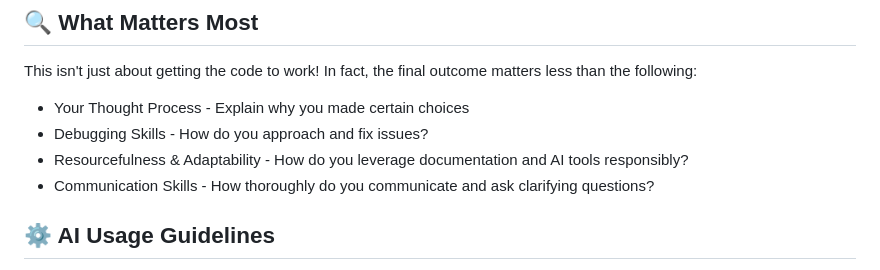
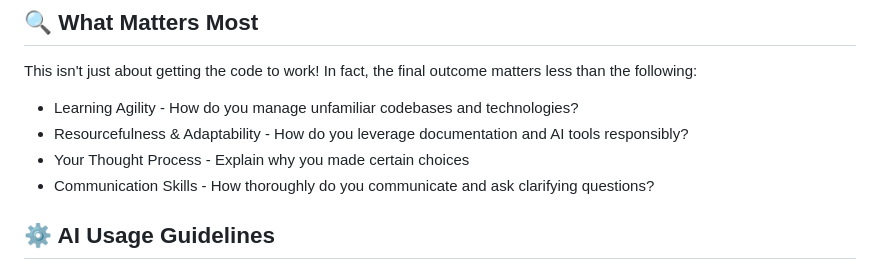
Before and after one commit to DLSU-CSG-Web-Development/recruitment-template, a Markdown page: README.md, the part around the change. Drawn GitHub-style.

Commit message:
Polish copy

```diff
--- a/README.md
+++ b/README.md
@@ -31,10 +31,10 @@ even if the current units go beyond the maximum allowed units.
 
 This isn't just about getting the code to work! In fact, the final outcome matters
 less than the following:
-- Your Thought Process - Explain why you made certain choices
-- Debugging Skills - How do you approach and fix issues?
+- Learning Agility - How do you manage unfamiliar codebases and technologies?
 - Resourcefulness & Adaptability - How do you leverage documentation and AI tools
 responsibly?
+- Your Thought Process - Explain why you made certain choices
 - Communication Skills - How thoroughly do you communicate and ask clarifying
 questions?
 
```
